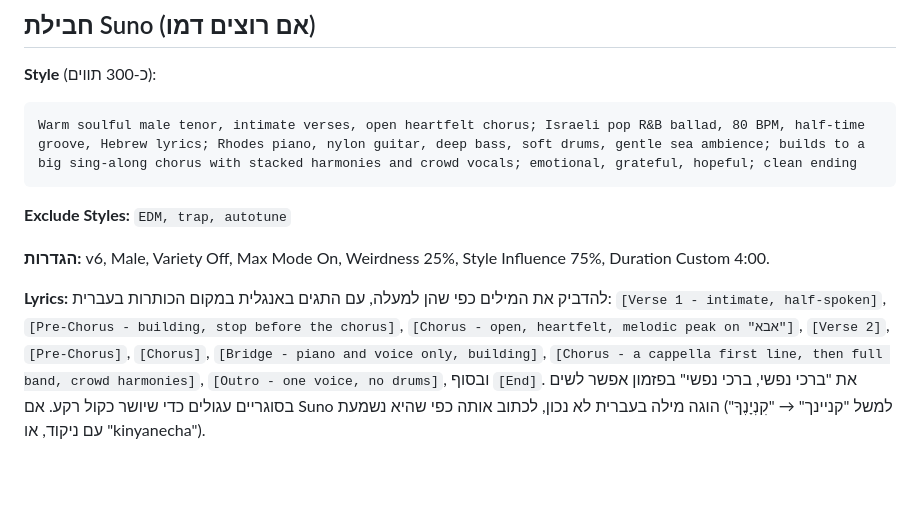
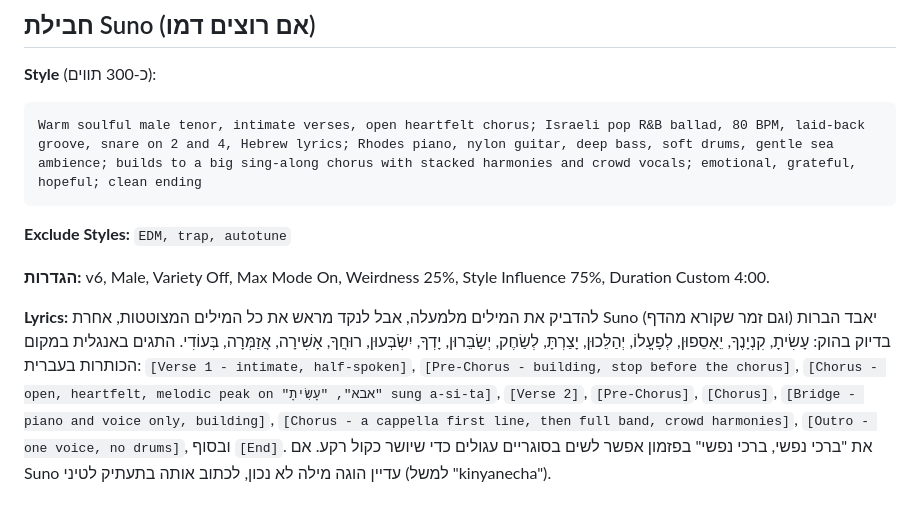
Before and after one commit to havivmusic/havivmusic.github.io, a Markdown page: songs/ma-rabu-maasecha.md, the part around one of its changes. Drawn GitHub-style; blank space fills up the shorter version.

````diff
--- a/songs/ma-rabu-maasecha.md
+++ b/songs/ma-rabu-maasecha.md
@@ -123,11 +123,11 @@
 **Style** (כ-300 תווים):
 
 ```
-Warm soulful male tenor, intimate verses, open heartfelt chorus; Israeli pop R&B ballad, 80 BPM, half-time groove, Hebrew lyrics; Rhodes piano, nylon guitar, deep bass, soft drums, gentle sea ambience; builds to a big sing-along chorus with stacked harmonies and crowd vocals; emotional, grateful, hopeful; clean ending
+Warm soulful male tenor, intimate verses, open heartfelt chorus; Israeli pop R&B ballad, 80 BPM, laid-back groove, snare on 2 and 4, Hebrew lyrics; Rhodes piano, nylon guitar, deep bass, soft drums, gentle sea ambience; builds to a big sing-along chorus with stacked harmonies and crowd vocals; emotional, grateful, hopeful; clean ending
 ```
 
 **Exclude Styles:** `EDM, trap, autotune`
 
 **הגדרות:** v6, Male, Variety Off, Max Mode On, Weirdness 25%, Style Influence 75%, Duration Custom 4:00.
 
-**Lyrics:** להדביק את המילים כפי שהן למעלה, עם התגים באנגלית במקום הכותרות בעברית: `[Verse 1 - intimate, half-spoken]`, `[Pre-Chorus - building, stop before the chorus]`, `[Chorus - open, heartfelt, melodic peak on "אבא"]`, `[Verse 2]`, `[Pre-Chorus]`, `[Chorus]`, `[Bridge - piano and voice only, building]`, `[Chorus - a cappella first line, then full band, crowd harmonies]`, `[Outro - one voice, no drums]`, ובסוף `[End]`. את "ברכי נפשי, ברכי נפשי" בפזמון אפשר לשים בסוגריים עגולים כדי שיושר כקול רקע. אם Suno הוגה מילה בעברית לא נכון, לכתוב אותה כפי שהיא נשמעת (למשל "קניינך" → "קִנְיָנֶךָ" עם ניקוד, או "kinyanecha").
+**Lyrics:** להדביק את המילים מלמעלה, אבל לנקד מראש את כל המילים המצוטטות, אחרת Suno (וגם זמר שקורא מהדף) יאבד הברות בדיוק בהוק: עָשִׂיתָ, קִנְיָנֶךָ, יֵאָסֵפוּן, לְפָעֳלוֹ, יְהַלֵּכוּן, יָצַרְתָּ, לְשַׂחֶק, יְשַׂבֵּרוּן, יָדְךָ, יִשְׂבְּעוּן, רוּחֲךָ, אָשִׁירָה, אֲזַמְּרָה, בְּעוֹדִי. התגים באנגלית במקום הכותרות בעברית: `[Verse 1 - intimate, half-spoken]`, `[Pre-Chorus - building, stop before the chorus]`, `[Chorus - open, heartfelt, melodic peak on "אבא", "עָשִׂיתָ" sung a-si-ta]`, `[Verse 2]`, `[Pre-Chorus]`, `[Chorus]`, `[Bridge - piano and voice only, building]`, `[Chorus - a cappella first line, then full band, crowd harmonies]`, `[Outro - one voice, no drums]`, ובסוף `[End]`. את "ברכי נפשי, ברכי נפשי" בפזמון אפשר לשים בסוגריים עגולים כדי שיושר כקול רקע. אם Suno עדיין הוגה מילה לא נכון, לכתוב אותה בתעתיק לטיני (למשל "kinyanecha").
````
Also changed, not shown: other parts of songs/ma-rabu-maasecha.md (+14 -14 lines).
